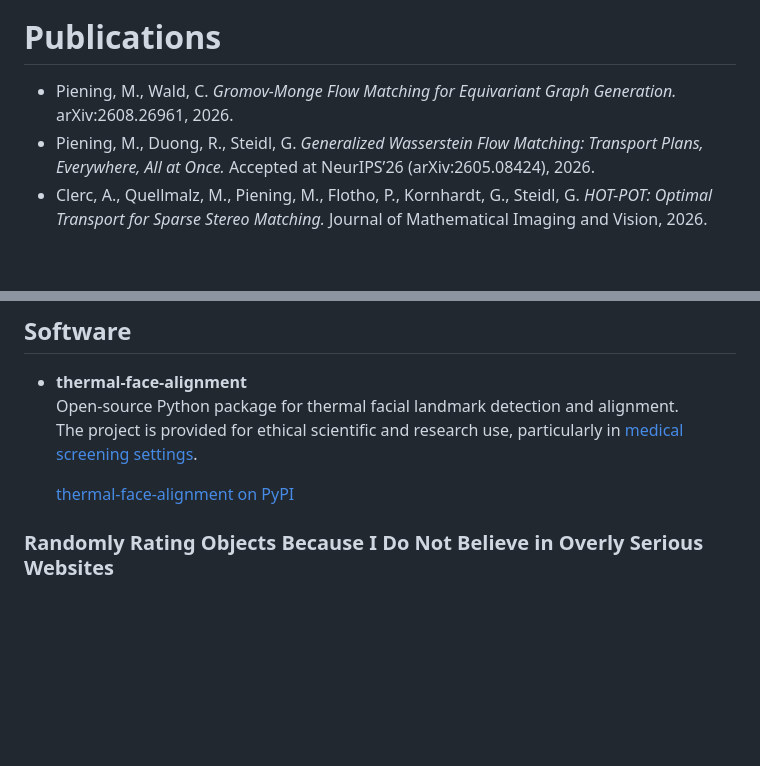
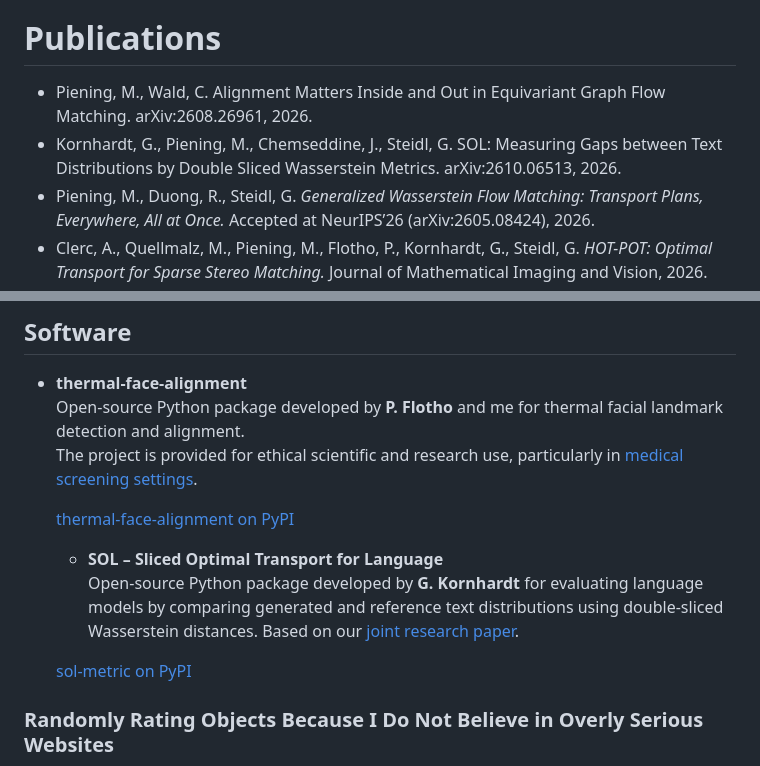
Before and after one commit to MoePien/MoePien.github.io, a Markdown page: README.md, 2 parts joined by grey strips. Drawn GitHub-style; blank space fills up the shorter version.

```diff
--- a/README.md
+++ b/README.md
@@ -24,7 +24,8 @@ I’m a postdoctoral researcher in the Optimal Transport Group at the University
 I completed my PhD in Applied Mathematics at TU Berlin under the supervision of Prof. Dr. Gabriele Steidl. My research focuses on computational optimal transport, generative modeling, and geometric machine learning.
 
 # Publications
-- Piening, M., Wald, C. *Gromov-Monge Flow Matching for Equivariant Graph Generation.* arXiv:2608.26961, 2026.
+- Piening, M., Wald, C. Alignment Matters Inside and Out in Equivariant Graph Flow Matching. arXiv:2608.26961, 2026.
+- Kornhardt, G., Piening, M., Chemseddine, J., Steidl, G. SOL: Measuring Gaps between Text Distributions by Double Sliced Wasserstein Metrics. arXiv:2610.06513, 2026.
 - Piening, M., Duong, R., Steidl, G. *Generalized Wasserstein Flow Matching: Transport Plans, Everywhere, All at Once.* Accepted at NeurIPS’26 (arXiv:2605.08424), 2026.
 - Clerc, A., Quellmalz, M., Piening, M., Flotho, P., Kornhardt, G., Steidl, G. *HOT-POT: Optimal Transport for Sparse Stereo Matching.* Journal of Mathematical Imaging and Vision, 2026.
 - Piening, M., Beinert, R. *Slicing Wasserstein Over Wasserstein Via Functional Optimal Transport.* Proceedings of ICLR’26, 2026.
@@ -40,10 +41,15 @@ I completed my PhD in Applied Mathematics at TU Berlin under the supervision of
 ## Software
 
 - **thermal-face-alignment**
-  Open-source Python package for thermal facial landmark detection and alignment.
+  Open-source Python package developed by **P. Flotho** and me for thermal facial landmark detection and alignment.
   The project is provided for ethical scientific and research use, particularly in [medical screening settings](https://www.tu.berlin/en/arte/research/projects/vi-screen).
 
   [thermal-face-alignment on PyPI](https://pypi.org/project/thermal-face-alignment/)
+
+  - **SOL – Sliced Optimal Transport for Language**
+  Open-source Python package developed by **G. Kornhardt** for evaluating language models by comparing generated and reference text distributions using double-sliced Wasserstein distances. Based on our [joint research paper](https://arxiv.org/abs/2610.06513).
+
+  [sol-metric on PyPI](https://pypi.org/project/sol-metric/)
 
 ### Randomly Rating Objects Because I Do Not Believe in Overly Serious Websites
 
```
